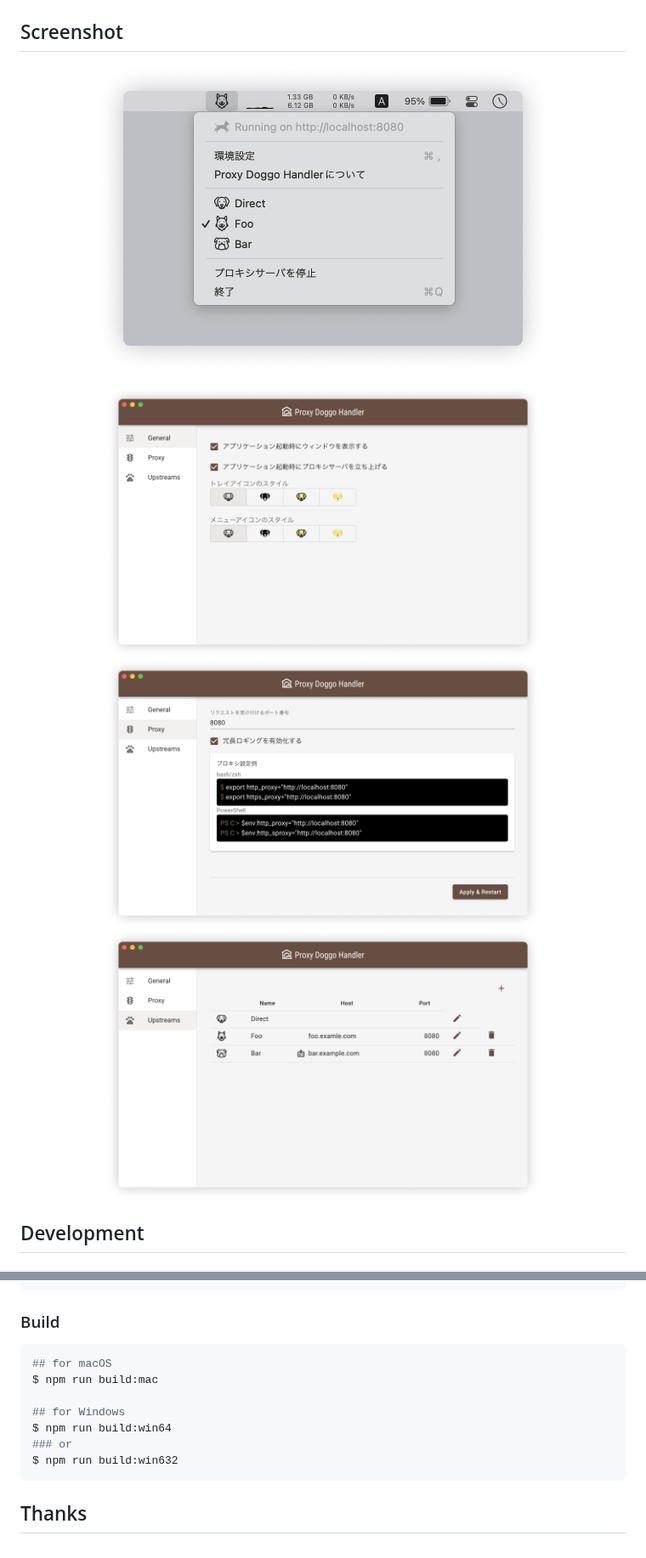
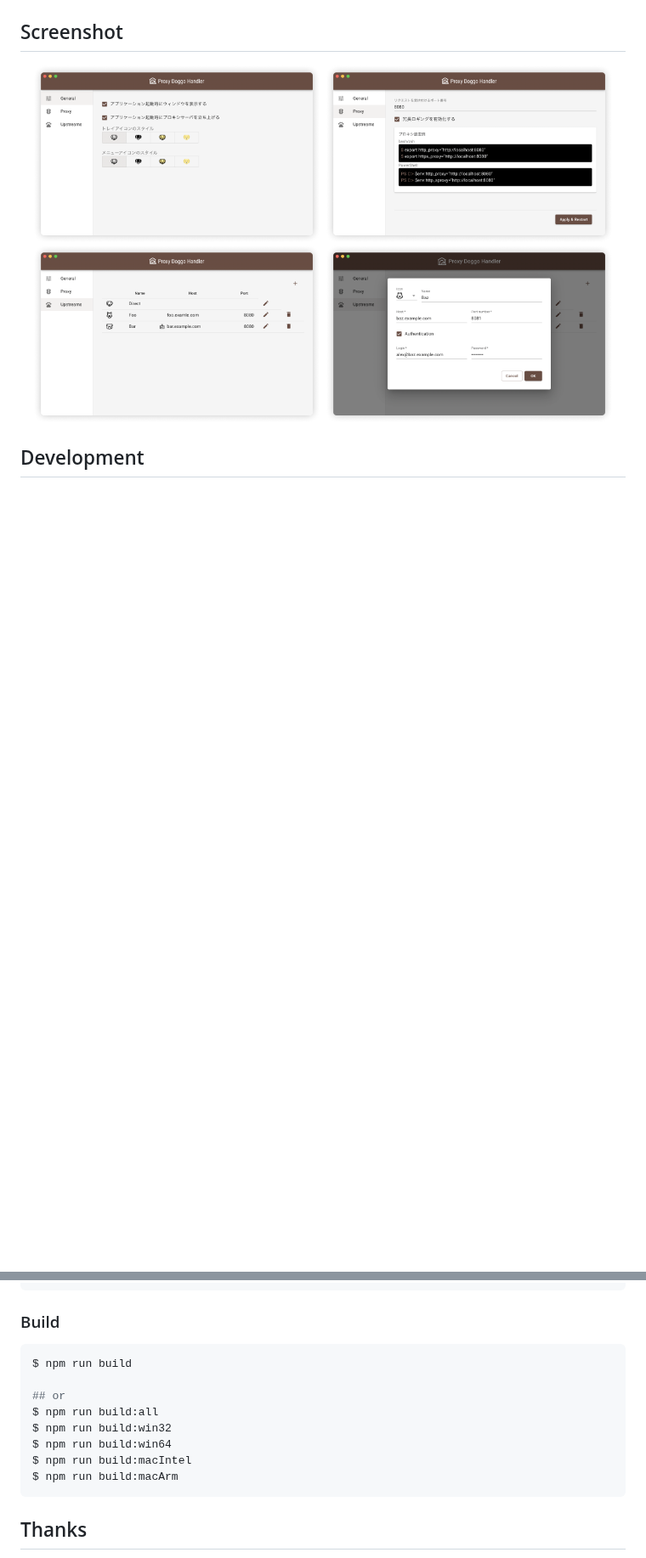
Before and after one commit to yama07/ProxyDoggoHandler, a Markdown page: README.md, 2 parts joined by grey strips. Shown at 85% size. Rendered like a GitHub page; pictures changed too: img/screenshot-mac-upstreams-preference-add.png (added); blank space fills up the shorter version.

````diff
--- a/README.md
+++ b/README.md
@@ -38,14 +73,11 @@
 
 ## Screenshot
 
-<p align="center">
-  <img src="img/screenshot-mac-tray.png" alt="screenshot" align="center">
-</p>
-
-<p align="center">
-  <img src="img/screenshot-mac-general-preference.png" alt="screenshot" width="512" align="center">
-  <img src="img/screenshot-mac-proxy-preference.png" alt="screenshot" width="512" align="center">
-  <img src="img/screenshot-mac-upstreams-preference.png" alt="screenshot" width="512" align="center">
+<p align="center" display="flex">
+  <img src="img/screenshot-mac-general-preference.png" alt="screenshot-mac-general-preferenc" width="340">
+  <img src="img/screenshot-mac-proxy-preference.png" alt="screenshot-mac-proxy-preference" width="340">
+  <img src="img/screenshot-mac-upstreams-preference.png" alt="screenshot-mac-upstreams-preference" width="340">
+  <img src="img/screenshot-mac-upstreams-preference-add.png" alt="screenshot-mac-upstreams-preference-addshot" width="340">
 </p>
 
 ## Development
@@ -67,13 +99,14 @@ $ npm run dev
 ### Build
 
 ```sh
-## for macOS
-$ npm run build:mac
+$ npm run build
 
-## for Windows
+## or
+$ npm run build:all
+$ npm run build:win32
 $ npm run build:win64
-### or
-$ npm run build:win632
+$ npm run build:macIntel
+$ npm run build:macArm
 ```
 
 ## Thanks
````
Also changed, not shown: other parts of README.md (+40 -5 lines), img/screenshot-win-tray.png (added).
